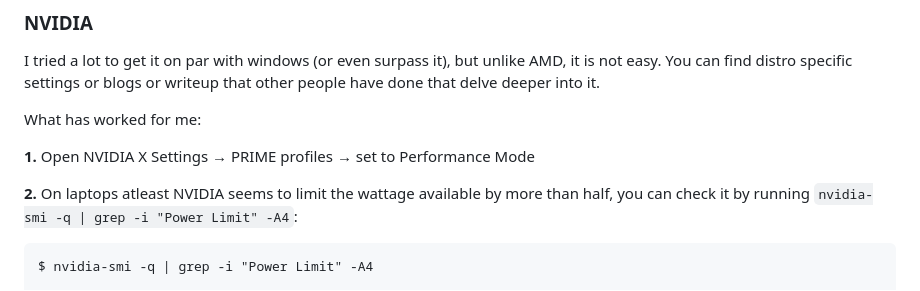
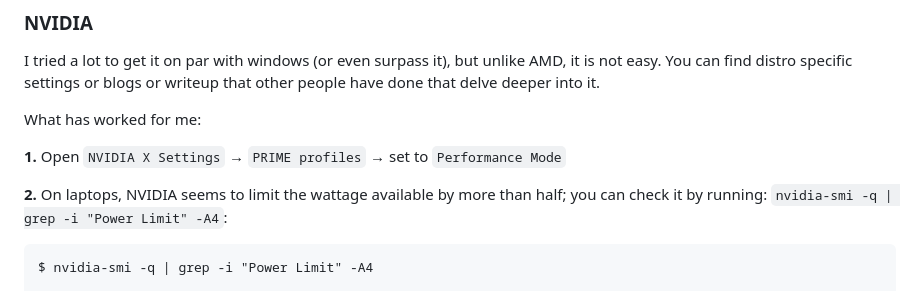
Before and after one commit to sn99/Optimizing-linux, a Markdown page: README.md, the part around one of its changes. GitHub-like rendering.

````diff
--- a/README.md
+++ b/README.md
@@ -333,9 +332,9 @@ or blogs or writeup that other people have done that delve deeper into it.
 
 What has worked for me:
 
-**1.** Open NVIDIA X Settings → PRIME profiles → set to Performance Mode
+**1.** Open `NVIDIA X Settings` → `PRIME profiles` → set to `Performance Mode`
 
-**2.** On laptops atleast NVIDIA seems to limit the wattage available by more than half, you can check it by running
+**2.** On laptops, NVIDIA seems to limit the wattage available by more than half; you can check it by running:
 `nvidia-smi -q | grep -i "Power Limit" -A4`:
 
 ```
````
Also changed, not shown: other parts of README.md (+2 -3 lines).
